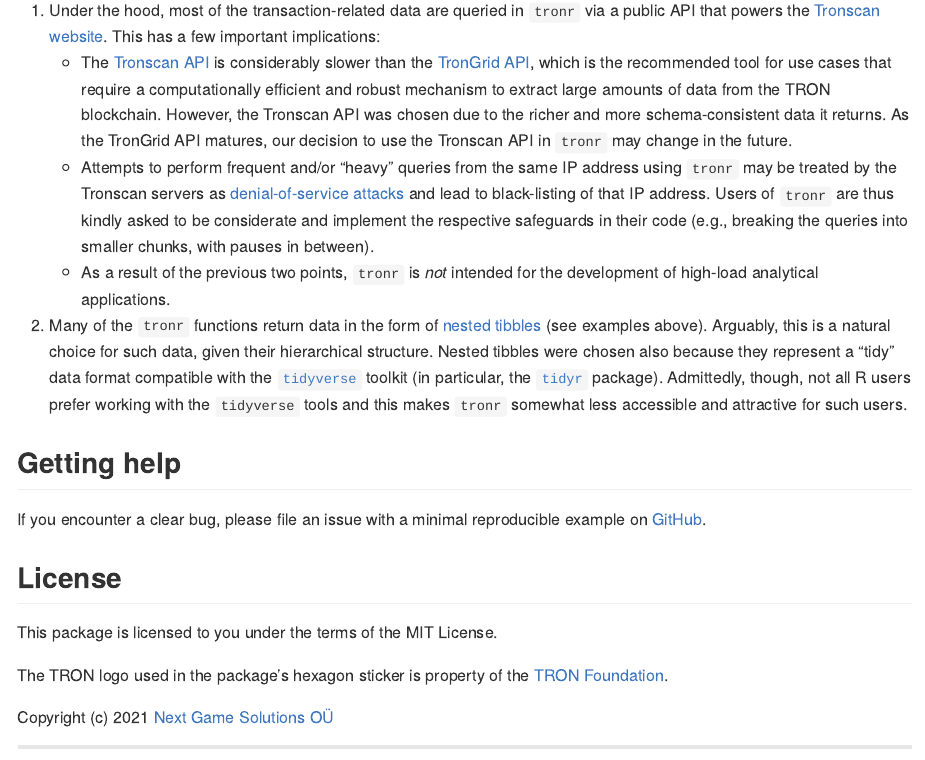
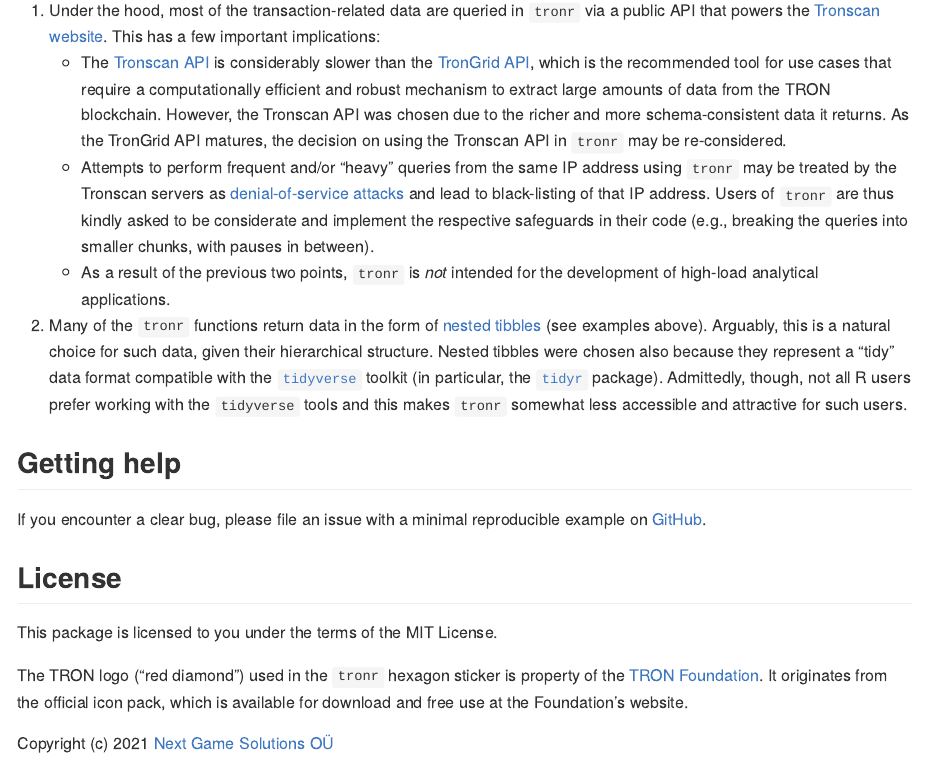
Before and after one commit to next-game-solutions/tronr, an R Markdown document (README.Rmd): the page in a window 1100 px wide, from 2730 px down. The pictures show the output file README.md that the author committed with the source, drawn offline in the style of GitHub; badge pictures from the web are left out.

Commit message:
minor corrections in README

```diff
--- a/README.Rmd
+++ b/README.Rmd
@@ -90,10 +90,10 @@
 The design of this package is rather opinionated, which among other aspects means the following:
 
 1. Under the hood, most of the transaction-related data are queried in `tronr` via a public API that powers the [Tronscan website](https://tronscan.org/). This has a few important implications:
-    - The [Tronscan API](https://github.com/tronscan/tronscan-frontend/blob/master/document/api.md "Tronscan API") is considerably slower than the [TronGrid API](https://www.trongrid.io/), which is the recommended tool for use cases that require a computationally efficient and robust mechanism to extract large amounts of data from the TRON blockchain. However, the Tronscan API was chosen due to the richer and more schema-consistent data it returns. As the TronGrid API matures, our decision to use the Tronscan API in `tronr` may change in the future.
+    - The [Tronscan API](https://github.com/tronscan/tronscan-frontend/blob/master/document/api.md "Tronscan API") is considerably slower than the [TronGrid API](https://www.trongrid.io/), which is the recommended tool for use cases that require a computationally efficient and robust mechanism to extract large amounts of data from the TRON blockchain. However, the Tronscan API was chosen due to the richer and more schema-consistent data it returns. As the TronGrid API matures, the decision on using the Tronscan API in `tronr` may be re-considered.
     - Attempts to perform frequent and/or "heavy" queries from the same IP address using `tronr` may be treated by the Tronscan servers as [denial-of-service attacks](https://www.cloudflare.com/en-gb/learning/ddos/glossary/denial-of-service/) and lead to black-listing of that IP address. Users of `tronr` are thus kindly asked to be considerate and implement the respective safeguards in their code (e.g., breaking the queries into smaller chunks, with pauses in between).
     - As a result of the previous two points, `tronr` is _not_ intended for the development of high-load analytical applications.
-2. Many of the `tronr` functions return data in the form of [nested tibbles](https://tidyr.tidyverse.org/articles/nest.html) (see examples above). Arguably, this is a natural choice for such data, given their hierarchical structure. Nested tibbles were chosen also because they represent a "tidy" data format compatible with the [`tidyverse`](https://www.tidyverse.org/ "tidyverse") toolkit (in particular, the [`tidyr`](https://tidyr.tidyverse.org/ "tidyr") package). Admittedly, though, not all R users prefer working with the `tidyverse` tools and this makes `tronr` somewhat less accessible and attractive for such users.
+2. Many of the `tronr` functions return data in the form of [nested tibbles](https://tidyr.tidyverse.org/articles/nest.html) (see examples above). Arguably, this is a natural choice for such data, given their hierarchical structure. Nested tibbles were chosen also because they represent a “tidy” data format compatible with the [`tidyverse`](https://www.tidyverse.org/ "tidyverse") toolkit (in particular, the [`tidyr`](https://tidyr.tidyverse.org/ "tidyr") package). Admittedly, though, not all R users prefer working with the `tidyverse` tools and this makes `tronr` somewhat less accessible and attractive for such users.
 
 
 ## Getting help
@@ -105,7 +105,7 @@
 
 This package is licensed to you under the terms of the MIT License.
 
-The TRON logo used in the package's hexagon sticker is property of the [TRON Foundation](https://tron.network/).
+The TRON logo ("red diamond") used in the `tronr` hexagon sticker is property of the [TRON Foundation](https://tron.network/). It originates from the official icon pack, which is available for download and free use at the Foundation's website.
 
 Copyright (c) `r substr(as.Date(Sys.Date()), 1, 4)` [Next Game Solutions OÜ](http://nextgamesolutions.com)
 
```
Also changed, not shown: README.md, README.Rmd (4 more changed lines).
